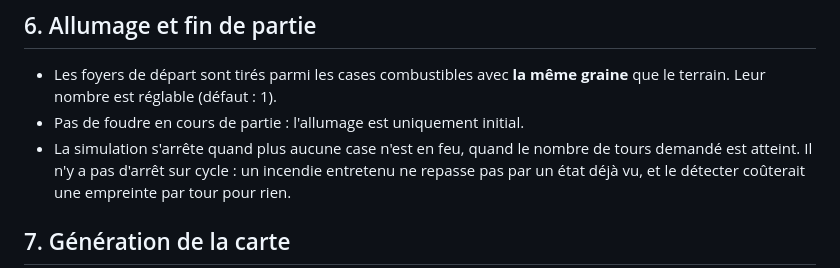
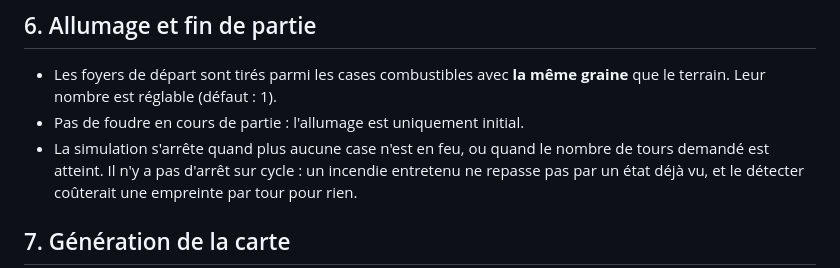
Before and after one commit to Antoine-Ferron/jdv-opti, a Markdown page: internal/fire/REGLES.md, the part around the change. Rendered like a GitHub page.

Commit message:
Corrige une coquille dans REGLES.md §6
Co-Authored-By: Claude Opus 5 <noreply@anthropic.com>

```diff
--- a/internal/fire/REGLES.md
+++ b/internal/fire/REGLES.md
@@ -99,7 +99,7 @@ l'amont. Le vent est un coup de pouce local, pas un front directionnel.
 - Les foyers de départ sont tirés parmi les cases combustibles avec **la même graine** que
   le terrain. Leur nombre est réglable (défaut : 1).
 - Pas de foudre en cours de partie : l'allumage est uniquement initial.
-- La simulation s'arrête quand plus aucune case n'est en feu, quand le nombre de tours
+- La simulation s'arrête quand plus aucune case n'est en feu, ou quand le nombre de tours
   demandé est atteint. Il n'y a pas d'arrêt sur cycle : un incendie entretenu ne repasse
   pas par un état déjà vu, et le détecter coûterait une empreinte par tour pour rien.
 
```
